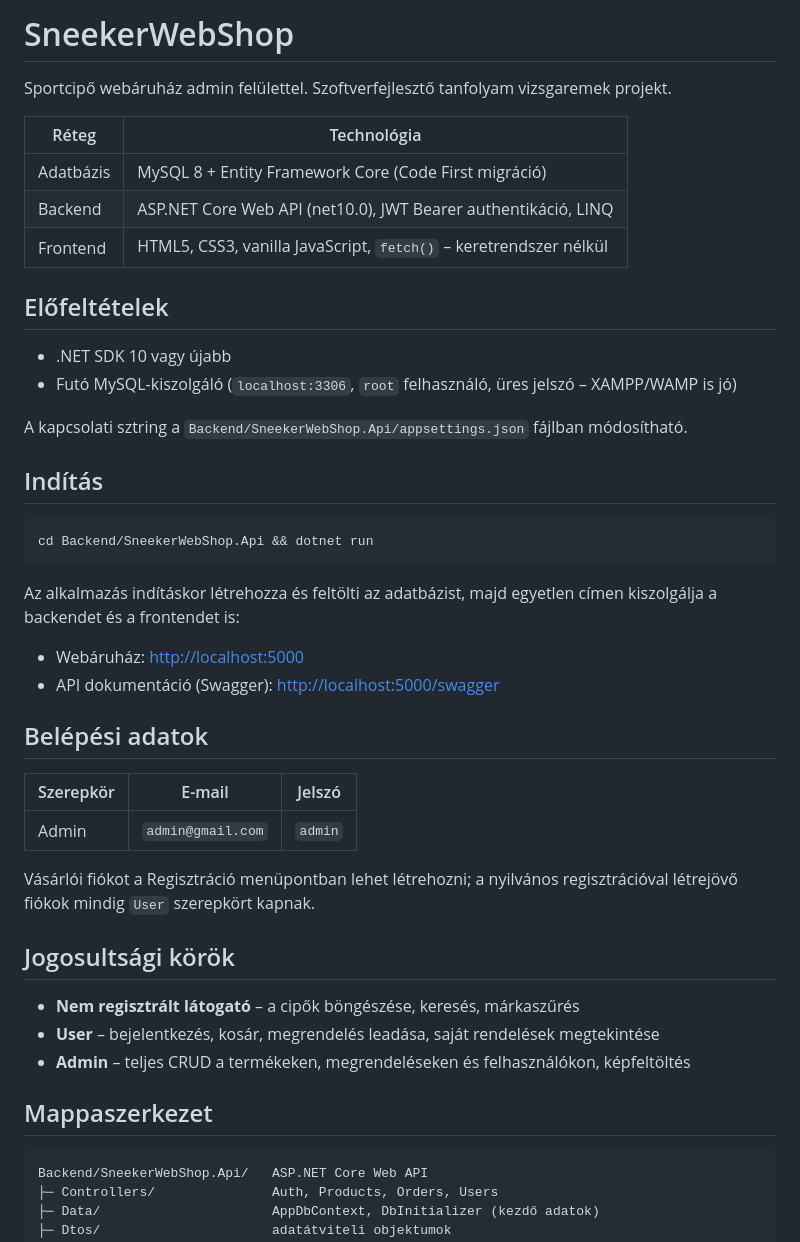
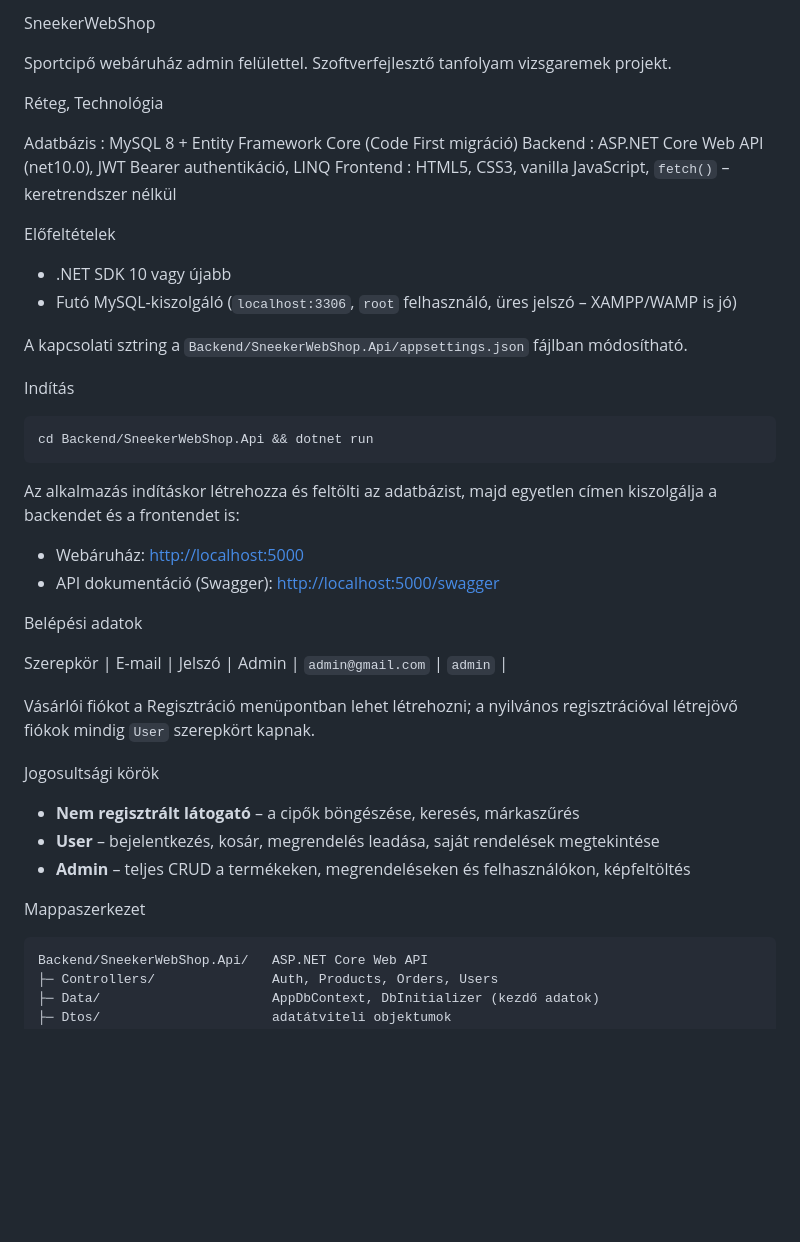
Before and after one commit to Fzoltan38/sneekerwebshop, a Markdown page: README.md, the part around one of its changes. Drawn GitHub-style; blank space fills up the shorter version.

Commit message:
Readme file is modify.

````diff
--- a/README.md
+++ b/README.md
@@ -1,21 +1,21 @@
-# SneekerWebShop
+SneekerWebShop
 
 Sportcipő webáruház admin felülettel. Szoftverfejlesztő tanfolyam vizsgaremek projekt.
 
-| Réteg | Technológia |
-|---|---|
-| Adatbázis | MySQL 8 + Entity Framework Core (Code First migráció) |
-| Backend | ASP.NET Core Web API (net10.0), JWT Bearer authentikáció, LINQ |
-| Frontend | HTML5, CSS3, vanilla JavaScript, `fetch()` – keretrendszer nélkül |
+Réteg, Technológia
 
-## Előfeltételek
+Adatbázis : MySQL 8 + Entity Framework Core (Code First migráció)
+Backend : ASP.NET Core Web API (net10.0), JWT Bearer authentikáció, LINQ
+Frontend : HTML5, CSS3, vanilla JavaScript, `fetch()` – keretrendszer nélkül
+
+Előfeltételek
 
 - .NET SDK 10 vagy újabb
 - Futó MySQL-kiszolgáló (`localhost:3306`, `root` felhasználó, üres jelszó – XAMPP/WAMP is jó)
 
 A kapcsolati sztring a `Backend/SneekerWebShop.Api/appsettings.json` fájlban módosítható.
 
-## Indítás
+Indítás
 
 ```bash
 cd Backend/SneekerWebShop.Api && dotnet run
@@ -27,22 +27,21 @@ a backendet és a frontendet is:
 - Webáruház: <http://localhost:5000>
 - API dokumentáció (Swagger): <http://localhost:5000/swagger>
 
-## Belépési adatok
+Belépési adatok
 
-| Szerepkör | E-mail | Jelszó |
-|---|---|---|
-| Admin | `admin@gmail.com` | `admin` |
+Szerepkör | E-mail            | Jelszó |
+Admin 	  | `admin@gmail.com` | `admin` |
 
 Vásárlói fiókot a Regisztráció menüpontban lehet létrehozni; a nyilvános regisztrációval
 létrejövő fiókok mindig `User` szerepkört kapnak.
 
-## Jogosultsági körök
+Jogosultsági körök
 
 - **Nem regisztrált látogató** – a cipők böngészése, keresés, márkaszűrés
 - **User** – bejelentkezés, kosár, megrendelés leadása, saját rendelések megtekintése
 - **Admin** – teljes CRUD a termékeken, megrendeléseken és felhasználókon, képfeltöltés
 
-## Mappaszerkezet
+Mappaszerkezet
 
 ```
 Backend/SneekerWebShop.Api/   ASP.NET Core Web API
````
Also changed, not shown: other parts of README.md (+2 -2 lines).
